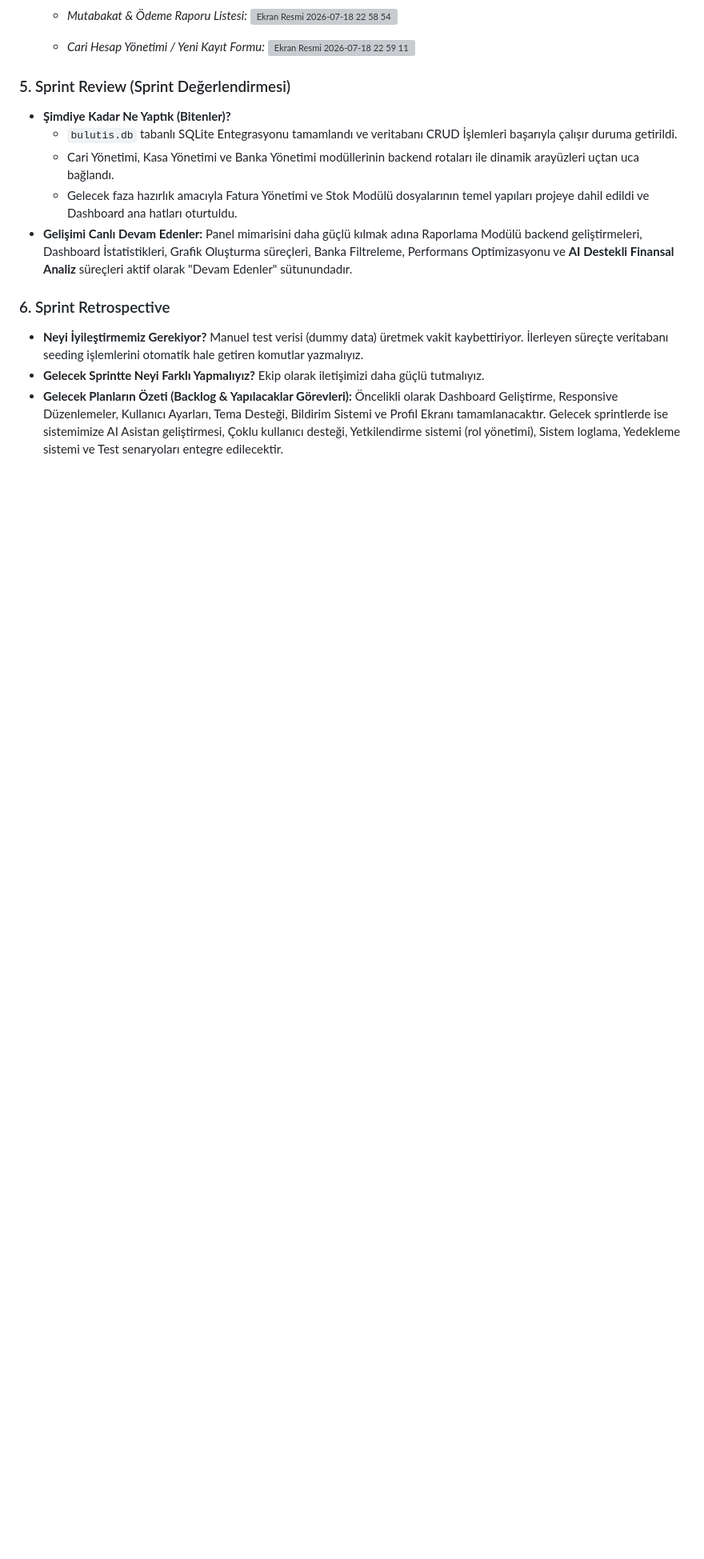
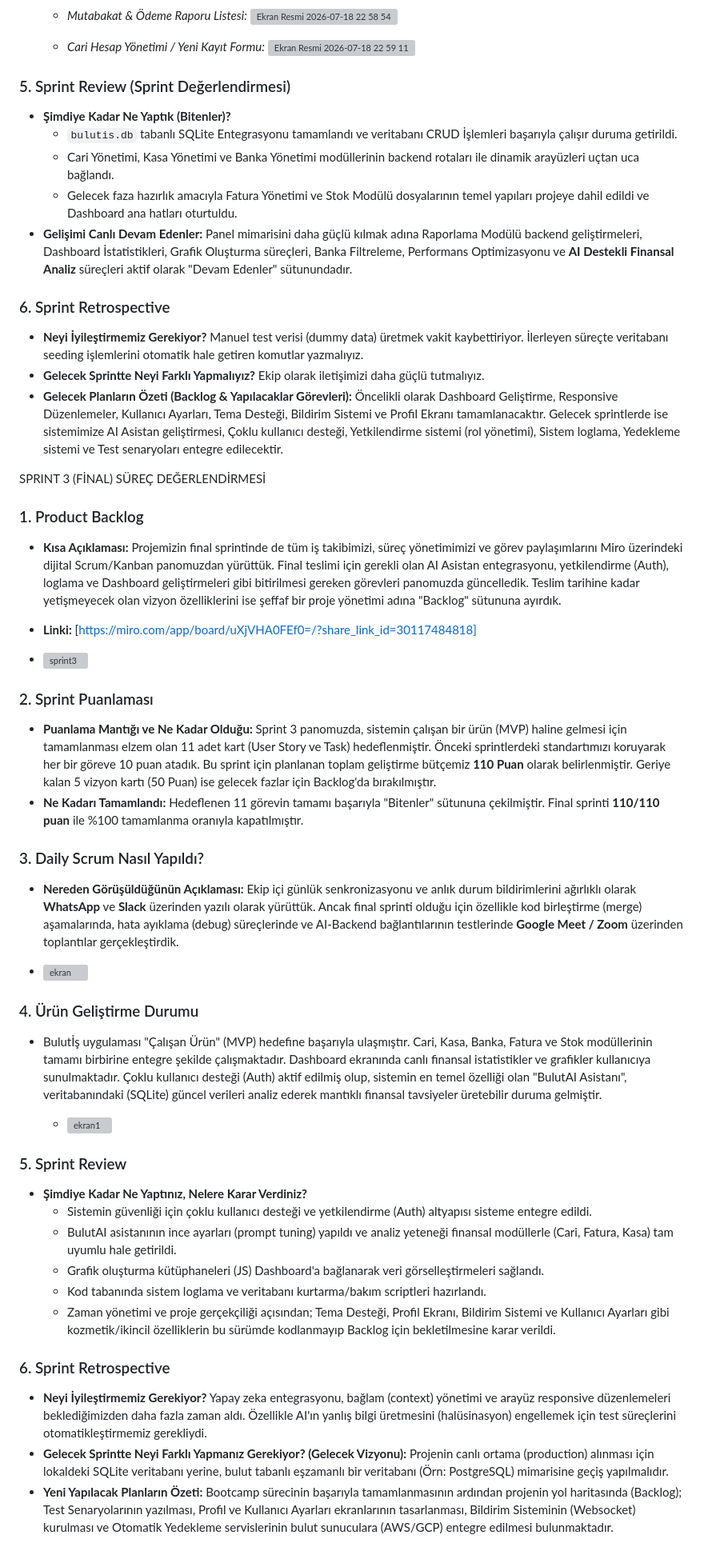
Before and after one commit to iraybay/yzta_bootcamp_2026, a Markdown page: README.md, the part around one of its changes. Shown at 80% size. GitHub-like rendering; blank space fills up the shorter version; grey boxes are pictures that could not be loaded.

```diff
--- a/README.md
+++ b/README.md
@@ -115,3 +113,50 @@ FastAPI backend mimarisine, SQLite veritabanına bağlı ve yapay zeka destekli
 *   **Neyi İyileştirmemiz Gerekiyor?** Manuel test verisi (dummy data) üretmek vakit kaybettiriyor. İlerleyen süreçte veritabanı seeding işlemlerini otomatik hale getiren komutlar yazmalıyız.
 *   **Gelecek Sprintte Neyi Farklı Yapmalıyız?** Ekip olarak iletişimizi daha güçlü tutmalıyız.
 *   **Gelecek Planların Özeti (Backlog & Yapılacaklar Görevleri):** Öncelikli olarak Dashboard Geliştirme, Responsive Düzenlemeler, Kullanıcı Ayarları, Tema Desteği, Bildirim Sistemi ve Profil Ekranı tamamlanacaktır. Gelecek sprintlerde ise sistemimize AI Asistan geliştirmesi, Çoklu kullanıcı desteği, Yetkilendirme sistemi (rol yönetimi), Sistem loglama, Yedekleme sistemi ve Test senaryoları entegre edilecektir.
+
+
+
+SPRINT 3 (FİNAL) SÜREÇ DEĞERLENDİRMESİ
+
+
+
+### 1. Product Backlog
+*   **Kısa Açıklaması:** Projemizin final sprintinde de tüm iş takibimizi, süreç yönetimimizi ve görev paylaşımlarını Miro üzerindeki dijital Scrum/Kanban panomuzdan yürüttük. Final teslimi için gerekli olan AI Asistan entegrasyonu, yetkilendirme (Auth), loglama ve Dashboard geliştirmeleri gibi bitirilmesi gereken görevleri panomuzda güncelledik. Teslim tarihine kadar yetişmeyecek olan vizyon özelliklerini ise şeffaf bir proje yönetimi adına "Backlog" sütununa ayırdık.
+*   **Linki:** [https://miro.com/app/board/uXjVHA0FEf0=/?share_link_id=30117484818]
+
+
+*   <img width="835" height="695" alt="sprint3" src="https://github.com/user-attachments/assets/79f3c74a-66a8-42b6-8574-76e64c6453c9" />
+
+
+### 2. Sprint Puanlaması
+*   **Puanlama Mantığı ve Ne Kadar Olduğu:** Sprint 3 panomuzda, sistemin çalışan bir ürün (MVP) haline gelmesi için tamamlanması elzem olan 11 adet kart (User Story ve Task) hedeflenmiştir. Önceki sprintlerdeki standartımızı koruyarak her bir göreve 10 puan atadık. Bu sprint için planlanan toplam geliştirme bütçemiz **110 Puan** olarak belirlenmiştir. Geriye kalan 5 vizyon kartı (50 Puan) ise gelecek fazlar için Backlog'da bırakılmıştır.
+*   **Ne Kadarı Tamamlandı:** Hedeflenen 11 görevin tamamı başarıyla "Bitenler" sütununa çekilmiştir. Final sprinti **110/110 puan** ile %100 tamamlanma oranıyla kapatılmıştır.
+
+
+### 3. Daily Scrum Nasıl Yapıldı?
+*   **Nereden Görüşüldüğünün Açıklaması:** Ekip içi günlük senkronizasyonu ve anlık durum bildirimlerini ağırlıklı olarak **WhatsApp** ve **Slack** üzerinden yazılı olarak yürüttük. Ancak final sprinti olduğu için özellikle kod birleştirme (merge) aşamalarında, hata ayıklama (debug) süreçlerinde ve AI-Backend bağlantılarının testlerinde **Google Meet / Zoom** üzerinden toplantılar gerçekleştirdik.
+
+
+*  <img width="910" height="349" alt="ekran" src="https://github.com/user-attachments/assets/2d9e785c-d0f6-4ccf-9414-866401ad2c80" />
+
+
+
+### 4. Ürün Geliştirme Durumu
+*   Bulutİş uygulaması "Çalışan Ürün" (MVP) hedefine başarıyla ulaşmıştır. Cari, Kasa, Banka, Fatura ve Stok modüllerinin tamamı birbirine entegre şekilde çalışmaktadır. Dashboard ekranında canlı finansal istatistikler ve grafikler kullanıcıya sunulmaktadır. Çoklu kullanıcı desteği (Auth) aktif edilmiş olup, sistemin en temel özelliği olan "BulutAI Asistanı", veritabanındaki (SQLite) güncel verileri analiz ederek mantıklı finansal tavsiyeler üretebilir duruma gelmiştir.
+
+    *  <img width="1899" height="940" alt="ekran1" src="https://github.com/user-attachments/assets/adb9ad44-4da1-44e4-8fed-8ed4532c1298" />
+
+
+### 5. Sprint Review
+*   **Şimdiye Kadar Ne Yaptınız, Nelere Karar Verdiniz?**
+    *   Sistemin güvenliği için çoklu kullanıcı desteği ve yetkilendirme (Auth) altyapısı sisteme entegre edildi.
+    *   BulutAI asistanının ince ayarları (prompt tuning) yapıldı ve analiz yeteneği finansal modüllerle (Cari, Fatura, Kasa) tam uyumlu hale getirildi.
+    *   Grafik oluşturma kütüphaneleri (JS) Dashboard'a bağlanarak veri görselleştirmeleri sağlandı.
+    *   Kod tabanında sistem loglama ve veritabanı kurtarma/bakım scriptleri hazırlandı.
+    *   Zaman yönetimi ve proje gerçekçiliği açısından; Tema Desteği, Profil Ekranı, Bildirim Sistemi ve Kullanıcı Ayarları gibi kozmetik/ikincil özelliklerin bu sürümde kodlanmayıp Backlog için bekletilmesine karar verildi.
+
+
+### 6. Sprint Retrospective
+*   **Neyi İyileştirmemiz Gerekiyor?** Yapay zeka entegrasyonu, bağlam (context) yönetimi ve arayüz responsive düzenlemeleri beklediğimizden daha fazla zaman aldı. Özellikle AI'ın yanlış bilgi üretmesini (halüsinasyon) engellemek için test süreçlerini otomatikleştirmemiz gerekliydi.
+*   **Gelecek Sprintte Neyi Farklı Yapmanız Gerekiyor? (Gelecek Vizyonu):** Projenin canlı ortama (production) alınması için lokaldeki SQLite veritabanı yerine, bulut tabanlı eşzamanlı bir veritabanı (Örn: PostgreSQL) mimarisine geçiş yapılmalıdır.
+*   **Yeni Yapılacak Planların Özeti:** Bootcamp sürecinin başarıyla tamamlanmasının ardından projenin yol haritasında (Backlog); Test Senaryolarının yazılması, Profil ve Kullanıcı Ayarları ekranlarının tasarlanması, Bildirim Sisteminin (Websocket) kurulması ve Otomatik Yedekleme servislerinin bulut sunuculara (AWS/GCP) entegre edilmesi bulunmaktadır.
```
Also changed, not shown: other parts of README.md (+3 -5 lines).
